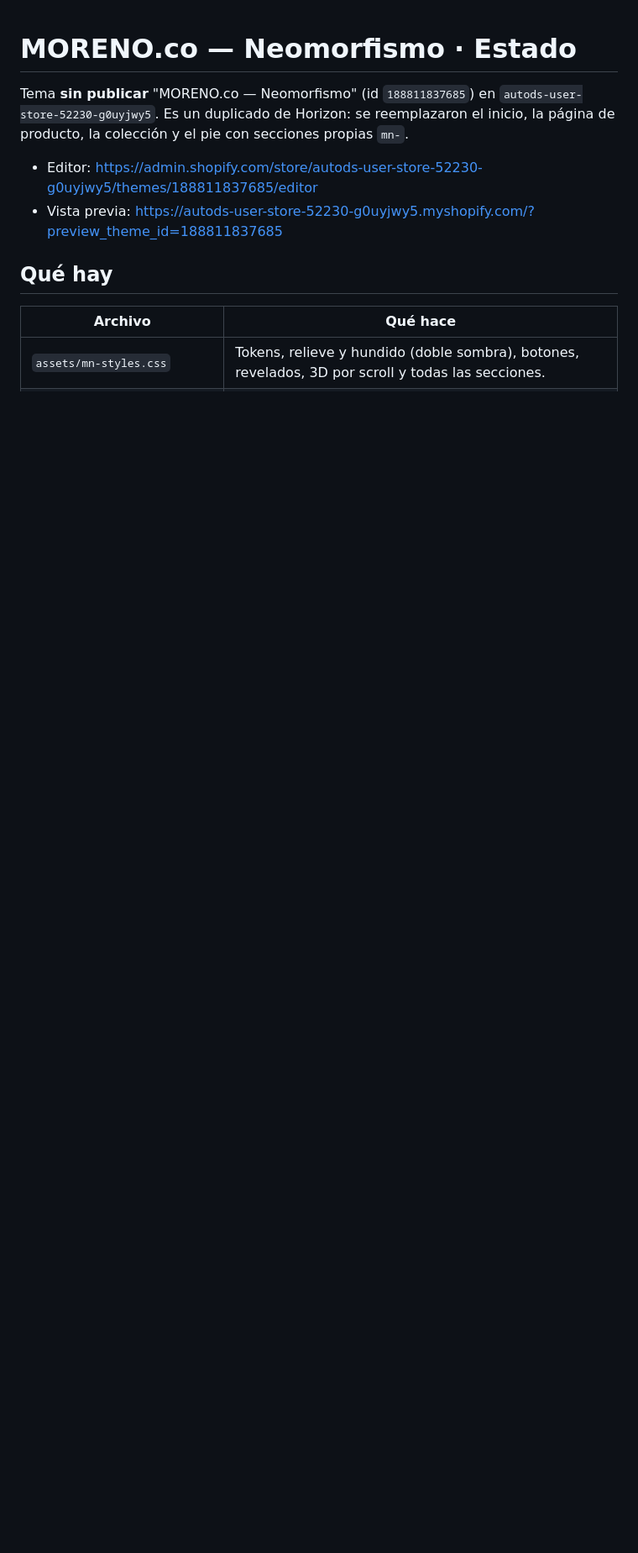
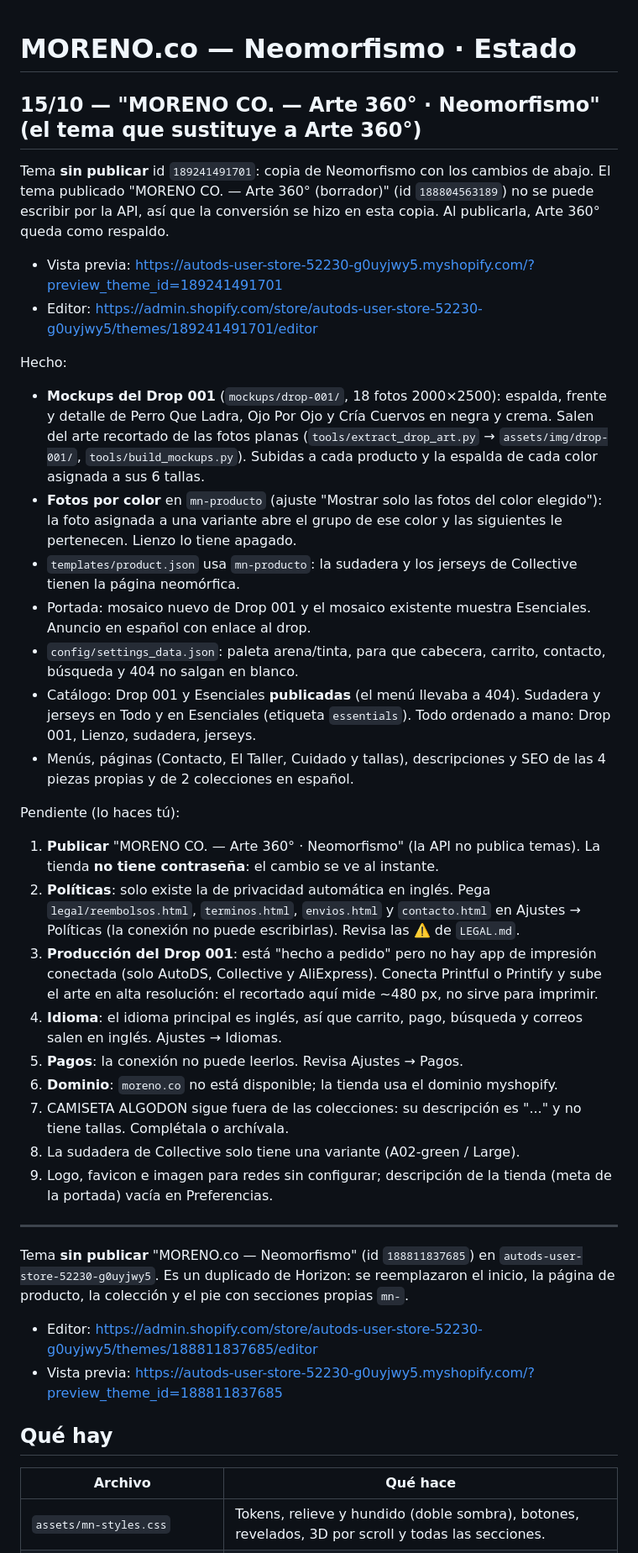
Before and after one commit to armando777moreno-hue/Moreno, a Markdown page: tienda-neomorfismo/ESTADO.md, the part around the change. Shown at 84% size. Drawn GitHub-style; blank space fills up the shorter version.

Commit message:
Document the Arte 360° · Neomorfismo theme and what is still pending
Co-Authored-By: Claude Opus 5.5 <noreply@anthropic.com>
Claude-Session: https://claude.ai/code/session_01GGhY6wEoRcBYSPi3AV14gF

```diff
--- a/tienda-neomorfismo/ESTADO.md
+++ b/tienda-neomorfismo/ESTADO.md
@@ -1,4 +1,44 @@
 # MORENO.co — Neomorfismo · Estado
+
+## 15/10 — "MORENO CO. — Arte 360° · Neomorfismo" (el tema que sustituye a Arte 360°)
+
+Tema **sin publicar** id `189241491701`: copia de Neomorfismo con los cambios de abajo. El tema publicado
+"MORENO CO. — Arte 360° (borrador)" (id `188804563189`) no se puede escribir por la API, así que la conversión
+se hizo en esta copia. Al publicarla, Arte 360° queda como respaldo.
+
+- Vista previa: https://autods-user-store-52230-g0uyjwy5.myshopify.com/?preview_theme_id=189241491701
+- Editor: https://admin.shopify.com/store/autods-user-store-52230-g0uyjwy5/themes/189241491701/editor
+
+Hecho:
+
+- **Mockups del Drop 001** (`mockups/drop-001/`, 18 fotos 2000×2500): espalda, frente y detalle de Perro Que Ladra,
+  Ojo Por Ojo y Cría Cuervos en negra y crema. Salen del arte recortado de las fotos planas
+  (`tools/extract_drop_art.py` → `assets/img/drop-001/`, `tools/build_mockups.py`). Subidas a cada producto y la
+  espalda de cada color asignada a sus 6 tallas.
+- **Fotos por color** en `mn-producto` (ajuste "Mostrar solo las fotos del color elegido"): la foto asignada a una
+  variante abre el grupo de ese color y las siguientes le pertenecen. Lienzo lo tiene apagado.
+- `templates/product.json` usa `mn-producto`: la sudadera y los jerseys de Collective tienen la página neomórfica.
+- Portada: mosaico nuevo de Drop 001 y el mosaico existente muestra Esenciales. Anuncio en español con enlace al drop.
+- `config/settings_data.json`: paleta arena/tinta, para que cabecera, carrito, contacto, búsqueda y 404 no salgan en blanco.
+- Catálogo: Drop 001 y Esenciales **publicadas** (el menú llevaba a 404). Sudadera y jerseys en Todo y en Esenciales
+  (etiqueta `essentials`). Todo ordenado a mano: Drop 001, Lienzo, sudadera, jerseys.
+- Menús, páginas (Contacto, El Taller, Cuidado y tallas), descripciones y SEO de las 4 piezas propias y de 2 colecciones en español.
+
+Pendiente (lo haces tú):
+
+1. **Publicar** "MORENO CO. — Arte 360° · Neomorfismo" (la API no publica temas). La tienda **no tiene contraseña**: el cambio se ve al instante.
+2. **Políticas**: solo existe la de privacidad automática en inglés. Pega `legal/reembolsos.html`, `terminos.html`,
+   `envios.html` y `contacto.html` en Ajustes → Políticas (la conexión no puede escribirlas). Revisa las ⚠️ de `LEGAL.md`.
+3. **Producción del Drop 001**: está "hecho a pedido" pero no hay app de impresión conectada (solo AutoDS, Collective y
+   AliExpress). Conecta Printful o Printify y sube el arte en alta resolución: el recortado aquí mide ~480 px, no sirve para imprimir.
+4. **Idioma**: el idioma principal es inglés, así que carrito, pago, búsqueda y correos salen en inglés. Ajustes → Idiomas.
+5. **Pagos**: la conexión no puede leerlos. Revisa Ajustes → Pagos.
+6. **Dominio**: `moreno.co` no está disponible; la tienda usa el dominio myshopify.
+7. CAMISETA ALGODON sigue fuera de las colecciones: su descripción es "..." y no tiene tallas. Complétala o archívala.
+8. La sudadera de Collective solo tiene una variante (A02-green / Large).
+9. Logo, favicon e imagen para redes sin configurar; descripción de la tienda (meta de la portada) vacía en Preferencias.
+
+---
 
 Tema **sin publicar** "MORENO.co — Neomorfismo" (id `188811837685`) en `autods-user-store-52230-g0uyjwy5`.
 Es un duplicado de Horizon: se reemplazaron el inicio, la página de producto, la colección y el pie con secciones propias `mn-`.
```
Also changed, not shown: CLAUDE.md (+3 -0 lines).
